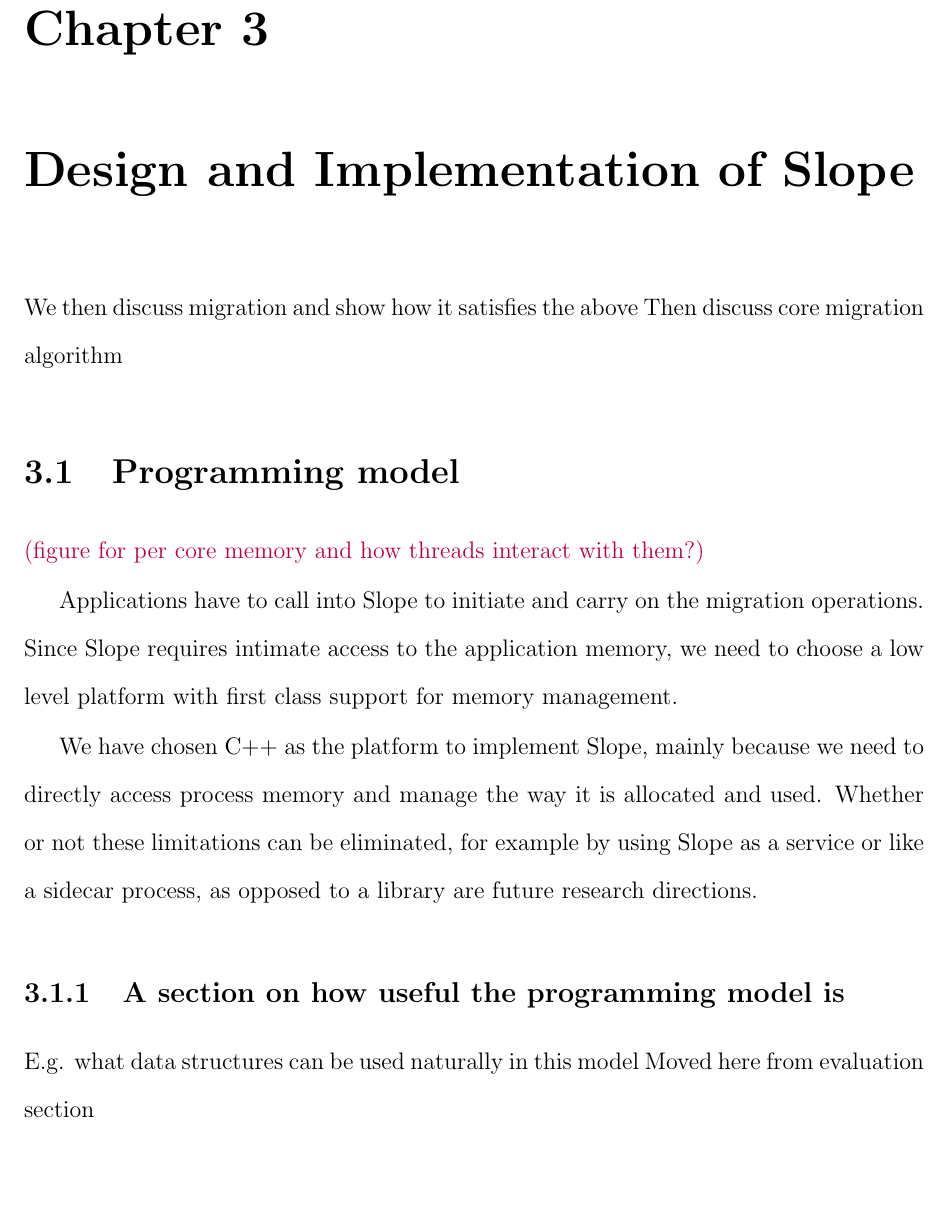
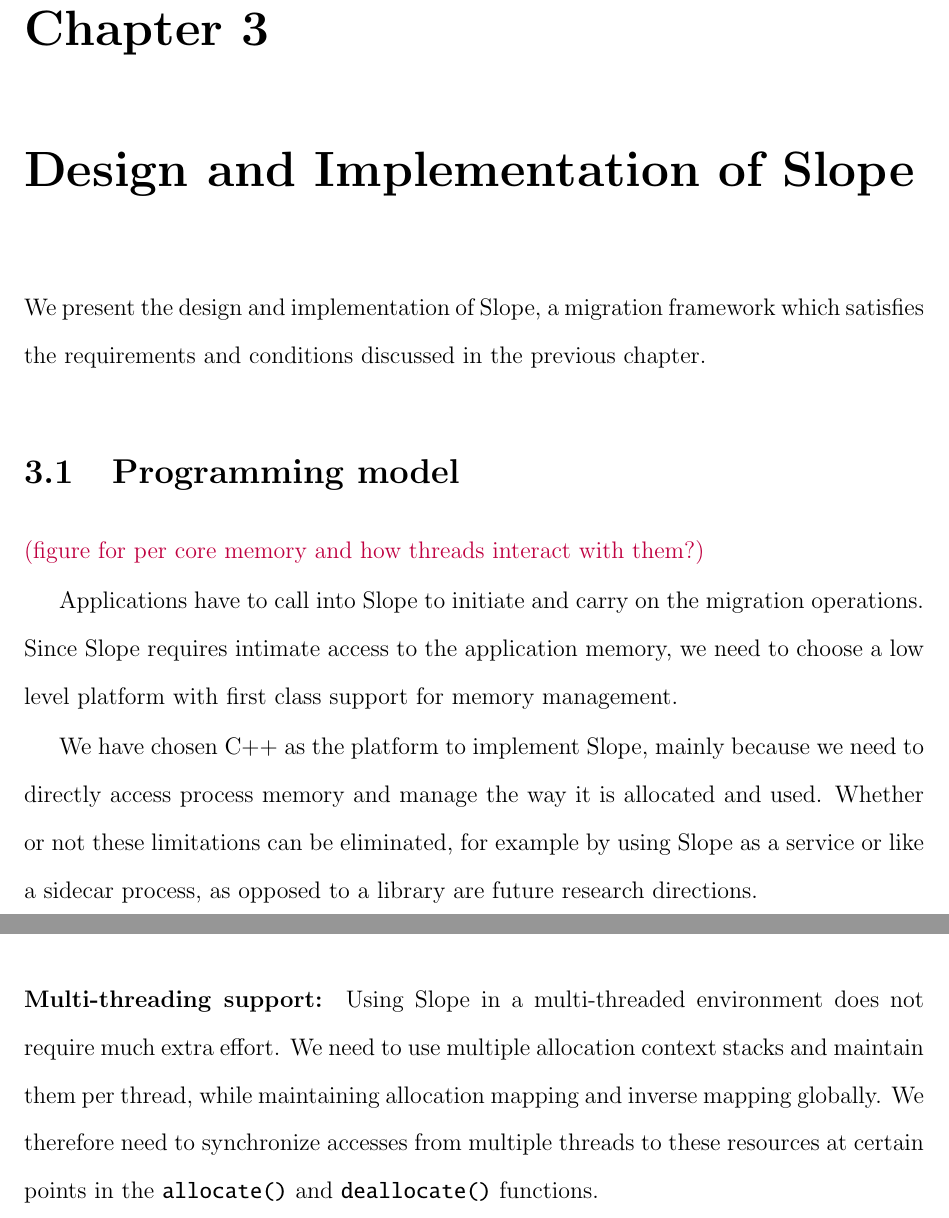
Before and after one commit to farnasirim/slope, a LaTeX thesis (doc/thesis.tex, which reads doc/design.tex): part of page 24 of 58 before the commit and two parts of pages 24 and 46 of 58 after it, the two joined at a grey line, cut so that both start at the same text, the shorter picture padded with empty space. Compiled offline with pdfLaTeX.

Commit message:
Update outro

```diff
--- a/doc/design.tex
+++ b/doc/design.tex
@@ -1,8 +1,33 @@
 \chapter{Design and Implementation of Slope}
 \label{chap:design}
 
-We then discuss migration and show how it satisfies the above
-Then discuss core migration algorithm
+% \TODO{incomplete}
+% We keep a thread local context stack which keeps track of the owner of each memory allocation. \TODO{Sequence diagram-like figure, denoting the ownership stack next to the function activation record stack of the thread}.
+% differentiate between the memory under leases and objects.
+% range lease, who is responsible for allocation in each node, who will know, etc.
+% define "allocation on behalf of an object": with a context created from that objcet
+% mig_ptr
+% - The ith machine owns the i/n'th section of the memory, assuming the machines have equal memory.
+% allocated memory vs mapped memory (for which mappings have been created)
+% Machines use a two level memory
+% allocation scheme, in which they ask for large chunks (e.g. 4Gb) from other nodes in the cluster to make sure we do not exhaust
+% the address space that each node owns. This will eliminate the need for a centralized way of keeping track of object allocations.
+%
+% % metric: change of (throughput per byte). What about the total time?
+% \TODO{Should this be in the evaluation section}
+%
+% \TODO{this model encourages fixed objects, where you don't need to allocate repeatedly: bloom filter, hash table with fixed size values + ds's where access is local}
+%\TODO{build a function as a service framework on this}
+%\TODO{can this be used for other systems such as parallel processing
+% based on actor models and message queues with efficient support for
+%e.g. fan out}
+% supporting read-only operations and even write operations with carefully
+% created static buffers that can contain unsupported (those that allocate/deallocate)
+% operations that the object has received after a call to initiate migration has
+% already been made.
+
+We present the design and implementation of Slope, a migration framework which
+satisfies the requirements and conditions discussed in the previous chapter.
 
 \section{Programming model}
 \label{sec:platform}
@@ -19,11 +44,6 @@ to directly access process memory and manage the way it is allocated and used.
 Whether or not these limitations can be eliminated, for example by using Slope
 as a service or like a sidecar process, as opposed to a library are future
 research directions.
-
-\subsection{A section on how useful the programming model is}
-E.g. what data structures can be used naturally in this model
-Moved here from evaluation section
-\subsection{Multi-threading support}
 
 
 \subsection{Local memory layout}
@@ -849,27 +869,10 @@ if the page in which the allocated object \emph{reference} lies is dirty and
 the source WRITEs it proactively, since this page will generate the first
 fault when an object is accessed.
 
-% \TODO{incomplete}
-% We keep a thread local context stack which keeps track of the owner of each memory allocation. \TODO{Sequence diagram-like figure, denoting the ownership stack next to the function activation record stack of the thread}.
-% differentiate between the memory under leases and objects.
-% range lease, who is responsible for allocation in each node, who will know, etc.
-% define "allocation on behalf of an object": with a context created from that objcet
-% mig_ptr
-% - The ith machine owns the i/n'th section of the memory, assuming the machines have equal memory.
-% allocated memory vs mapped memory (for which mappings have been created)
-% Machines use a two level memory
-% allocation scheme, in which they ask for large chunks (e.g. 4Gb) from other nodes in the cluster to make sure we do not exhaust
-% the address space that each node owns. This will eliminate the need for a centralized way of keeping track of object allocations.
-%
-% % metric: change of (throughput per byte). What about the total time?
-% \TODO{Should this be in the evaluation section}
-%
-% \TODO{this model encourages fixed objects, where you don't need to allocate repeatedly: bloom filter, hash table with fixed size values + ds's where access is local}
-%\TODO{build a function as a service framework on this}
-%\TODO{can this be used for other systems such as parallel processing
-% based on actor models and message queues with efficient support for
-%e.g. fan out}
-% supporting read-only operations and even write operations with carefully
-% created static buffers that can contain unsupported (those that allocate/deallocate)
-% operations that the object has received after a call to initiate migration has
-% already been made.
+
+\paragraph{Multi-threading support:} Using Slope in a multi-threaded
+environment does not require much extra effort. We need to use multiple
+allocation context stacks and maintain them per thread, while maintaining
+allocation mapping and inverse mapping globally. We therefore need to
+synchronize accesses from multiple threads to these resources at certain points
+in the \texttt{allocate()} and \texttt{deallocate()} functions.
```
